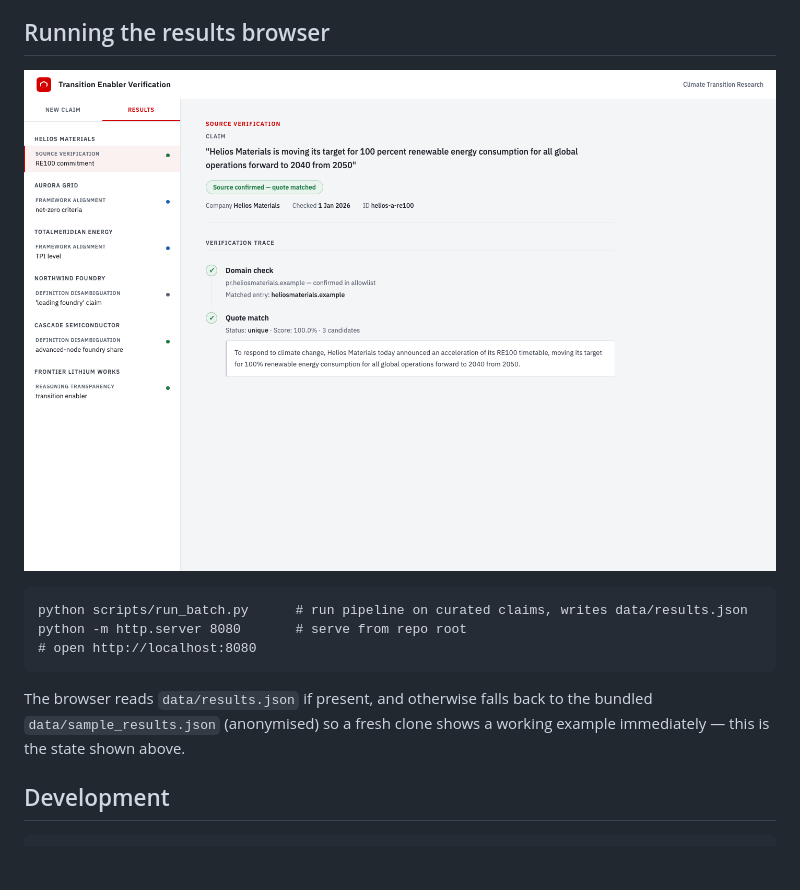
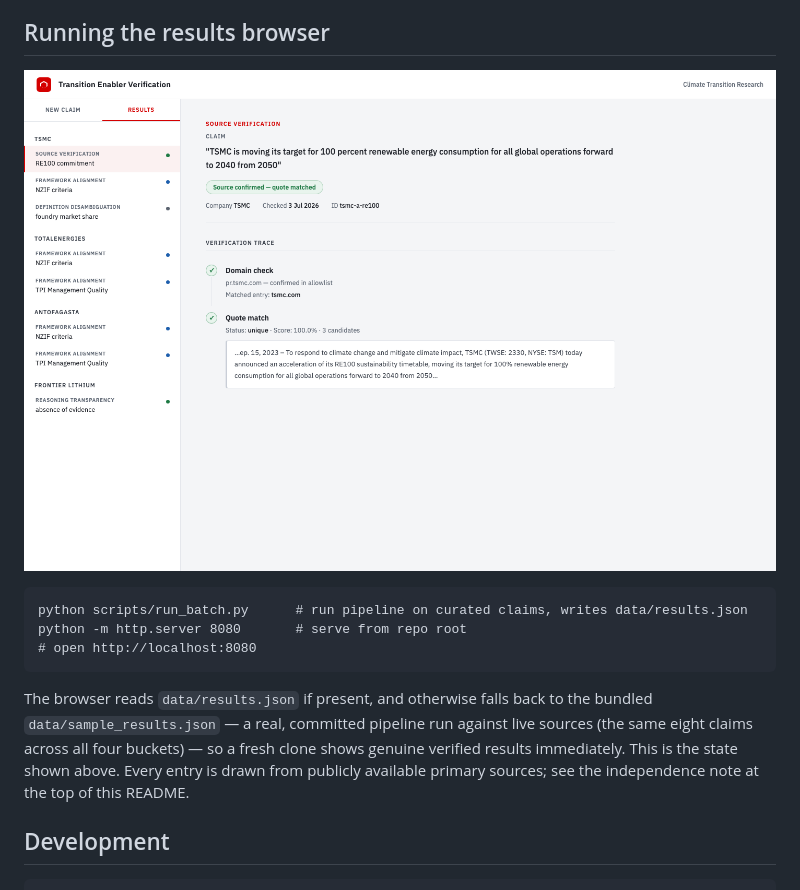
Before and after one commit to matt-huang1/claim-verification-pipeline, a Markdown page: README.md, the part around the change. Drawn GitHub-style; pictures changed too: docs/results-browser.png; blank space fills up the shorter version.

Commit message:
Ship a real verified pipeline run as the bundled demo

````diff
--- a/README.md
+++ b/README.md
@@ -57,8 +57,11 @@ python -m http.server 8080       # serve from repo root
 ```
 
 The browser reads `data/results.json` if present, and otherwise falls back to the
-bundled `data/sample_results.json` (anonymised) so a fresh clone shows a working
-example immediately — this is the state shown above.
+bundled `data/sample_results.json` — a real, committed pipeline run against live
+sources (the same eight claims across all four buckets) — so a fresh clone shows
+genuine verified results immediately. This is the state shown above. Every entry
+is drawn from publicly available primary sources; see the independence note at the
+top of this README.
 
 ## Development
 
````
Also changed, not shown: 1 other file.
